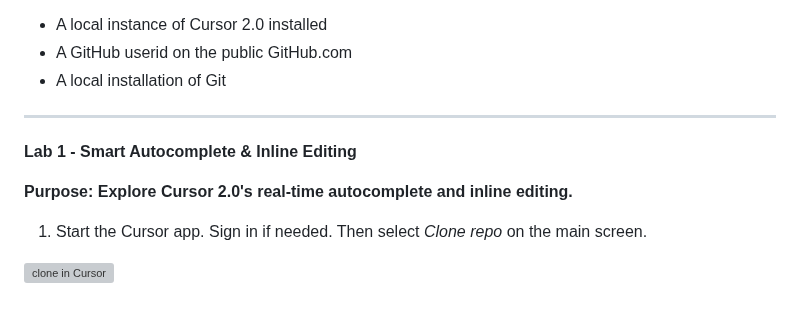
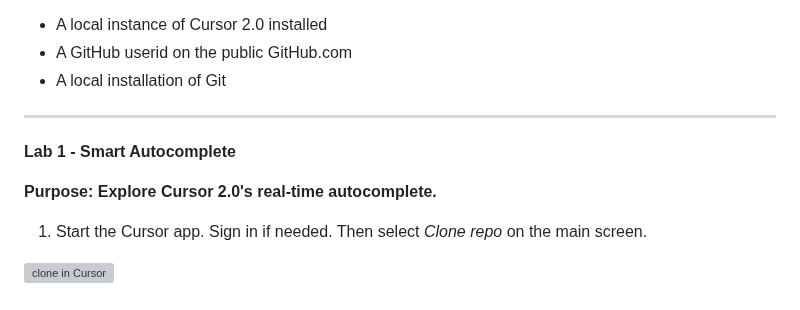
Before and after one commit to skillrepos/cursor, a Markdown page: labs.md, the part around the change. GitHub-like rendering; grey boxes are pictures that could not be loaded.

Commit message:
Refine Lab 1 title and purpose description
Updated lab title and purpose for clarity.

```diff
--- a/labs.md
+++ b/labs.md
@@ -12,9 +12,9 @@
 
 ---
 
-**Lab 1 - Smart Autocomplete & Inline Editing**
+**Lab 1 - Smart Autocomplete**
 
-**Purpose: Explore Cursor 2.0's real-time autocomplete and inline editing.**
+**Purpose: Explore Cursor 2.0's real-time autocomplete.**
 
 
 1. Start the Cursor app. Sign in if needed. Then select *Clone repo* on the main screen.
```
